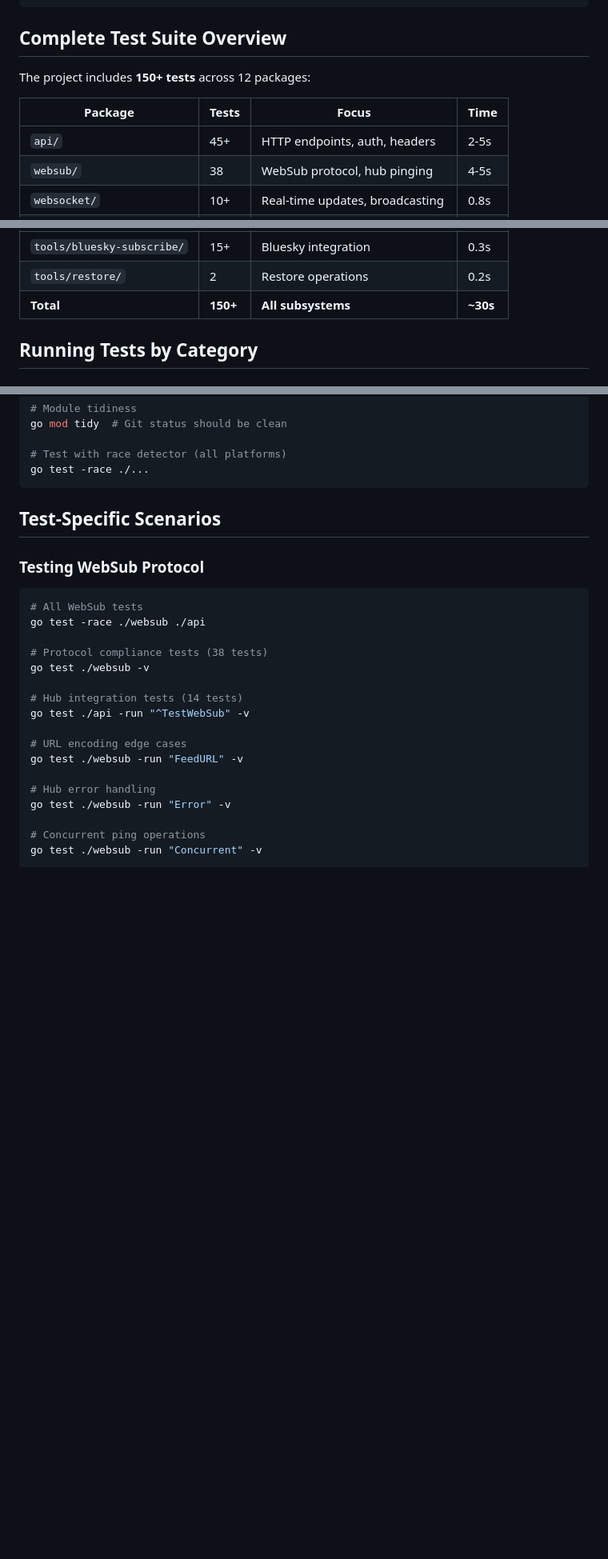
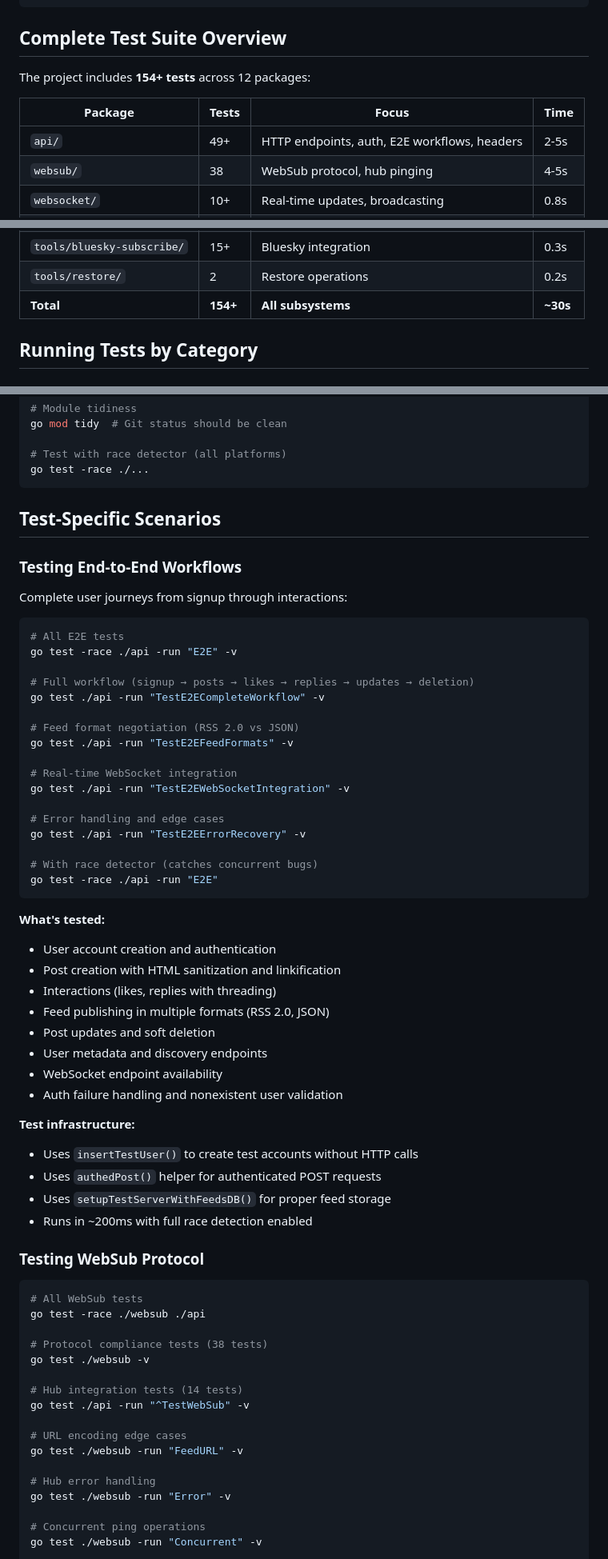
Before and after one commit to roberte3/rss.chat.go, a Markdown page: TESTING.md, 3 parts joined by grey strips. Shown at 80% size. Drawn GitHub-style; blank space fills up the shorter version.

Commit message:
Document E2E test suite in TESTING.md
Add comprehensive documentation of the new E2E smoke tests:
- 4 test functions covering full user workflows
- Quick start commands for running E2E tests
- Detailed test coverage breakdown
- Section in Test-Specific Scenarios with examples
- Updated test count from 150+ to 154+

E2E tests verify signup, posts, interactions, feeds, updates,
deletion, and error handling in ~200ms total.
Co-Authored-By: Claude Haiku 4.5 <noreply@anthropic.com>

````diff
--- a/TESTING.md
+++ b/TESTING.md
@@ -20,11 +20,11 @@ go test -cover ./...
 
 ## Complete Test Suite Overview
 
-The project includes **150+ tests** across 12 packages:
+The project includes **154+ tests** across 12 packages:
 
 | Package | Tests | Focus | Time |
 |---------|-------|-------|------|
-| `api/` | 45+ | HTTP endpoints, auth, headers | 2-5s |
+| `api/` | 49+ | HTTP endpoints, auth, E2E workflows, headers | 2-5s |
 | `websub/` | 38 | WebSub protocol, hub pinging | 4-5s |
 | `websocket/` | 10+ | Real-time updates, broadcasting | 0.8s |
 | `db/` | 20+ | Database operations, CRUD | 1-2s |
@@ -36,7 +36,7 @@ The project includes **150+ tests** across 12 packages:
 | `tools/backup/` | 8+ | Backup/restore operations | 1-2s |
 | `tools/bluesky-subscribe/` | 15+ | Bluesky integration | 0.3s |
 | `tools/restore/` | 2 | Restore operations | 0.2s |
-| **Total** | **150+** | **All subsystems** | **~30s** |
+| **Total** | **154+** | **All subsystems** | **~30s** |
 
 ## Running Tests by Category
 
@@ -385,6 +409,46 @@ go test -race ./...
 
 ## Test-Specific Scenarios
 
+### Testing End-to-End Workflows
+
+Complete user journeys from signup through interactions:
+
+```bash
+# All E2E tests
+go test -race ./api -run "E2E" -v
+
+# Full workflow (signup → posts → likes → replies → updates → deletion)
+go test ./api -run "TestE2ECompleteWorkflow" -v
+
+# Feed format negotiation (RSS 2.0 vs JSON)
+go test ./api -run "TestE2EFeedFormats" -v
+
+# Real-time WebSocket integration
+go test ./api -run "TestE2EWebSocketIntegration" -v
+
+# Error handling and edge cases
+go test ./api -run "TestE2EErrorRecovery" -v
+
+# With race detector (catches concurrent bugs)
+go test -race ./api -run "E2E"
+```
+
+**What's tested:**
+- User account creation and authentication
+- Post creation with HTML sanitization and linkification
+- Interactions (likes, replies with threading)
+- Feed publishing in multiple formats (RSS 2.0, JSON)
+- Post updates and soft deletion
+- User metadata and discovery endpoints
+- WebSocket endpoint availability
+- Auth failure handling and nonexistent user validation
+
+**Test infrastructure:**
+- Uses `insertTestUser()` to create test accounts without HTTP calls
+- Uses `authedPost()` helper for authenticated POST requests
+- Uses `setupTestServerWithFeedsDB()` for proper feed storage
+- Runs in ~200ms with full race detection enabled
+
 ### Testing WebSub Protocol
 
 ```bash
````
Also changed, not shown: other parts of TESTING.md (+26 -1 lines).
